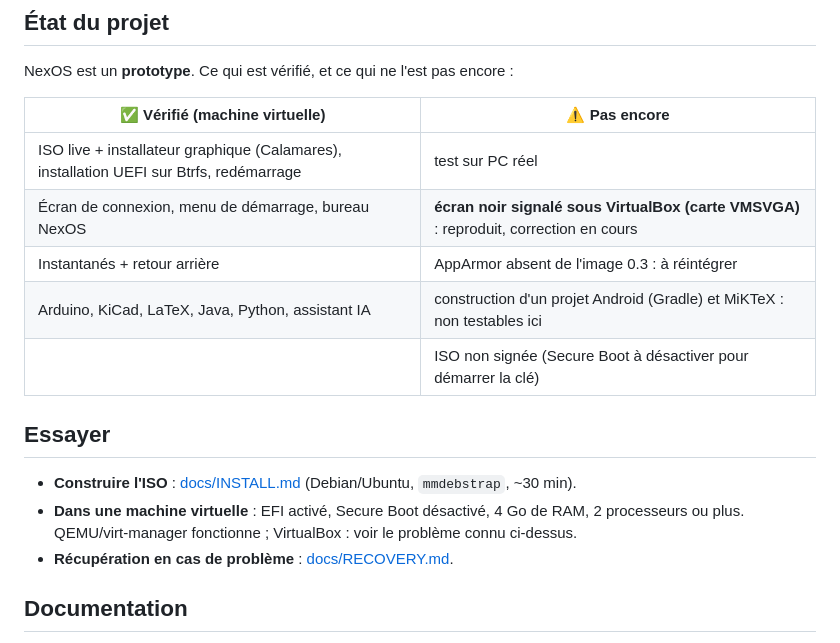
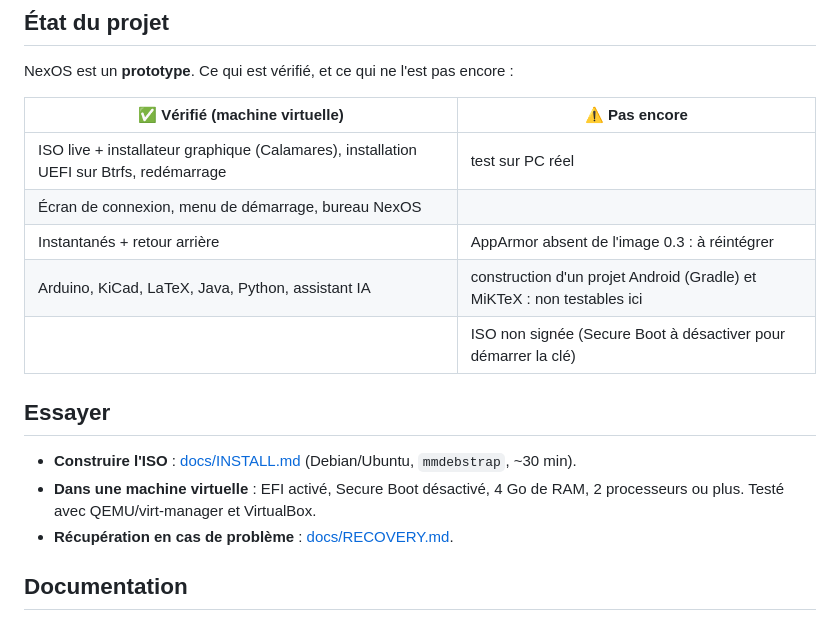
Before and after one commit to rayanetaieb/NexOS, a Markdown page: README.fr.md, the part around the change. Drawn GitHub-style.

Commit message:
README : VirtualBox fonctionne (écran noir dû à un réglage côté utilisateur, corrigé)

```diff
--- a/README.fr.md
+++ b/README.fr.md
@@ -93,7 +93,7 @@ NexOS est un **prototype**. Ce qui est vérifié, et ce qui ne l'est pas encore
 | ✅ Vérifié (machine virtuelle) | ⚠️ Pas encore |
 |---|---|
 | ISO live + installateur graphique (Calamares), installation UEFI sur Btrfs, redémarrage | test sur PC réel |
-| Écran de connexion, menu de démarrage, bureau NexOS | **écran noir signalé sous VirtualBox (carte VMSVGA)** : reproduit, correction en cours |
+| Écran de connexion, menu de démarrage, bureau NexOS | |
 | Instantanés + retour arrière | AppArmor absent de l'image 0.3 : à réintégrer |
 | Arduino, KiCad, LaTeX, Java, Python, assistant IA | construction d'un projet Android (Gradle) et MiKTeX : non testables ici |
 | | ISO non signée (Secure Boot à désactiver pour démarrer la clé) |
@@ -102,7 +102,7 @@ NexOS est un **prototype**. Ce qui est vérifié, et ce qui ne l'est pas encore
 
 - **Construire l'ISO** : [docs/INSTALL.md](docs/INSTALL.md) (Debian/Ubuntu, `mmdebstrap`, ~30 min).
 - **Dans une machine virtuelle** : EFI activé, Secure Boot désactivé, 4 Go de RAM, 2 processeurs ou plus.
-  QEMU/virt-manager fonctionne ; VirtualBox : voir le problème connu ci-dessus.
+  Testé avec QEMU/virt-manager et VirtualBox.
 - **Récupération en cas de problème** : [docs/RECOVERY.md](docs/RECOVERY.md).
 
 ## Documentation
```
Also changed, not shown: README.md (+2 -3 lines).
